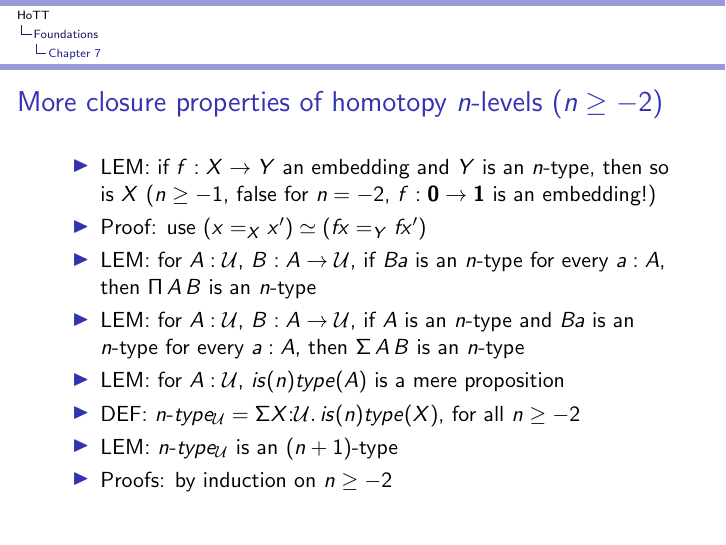
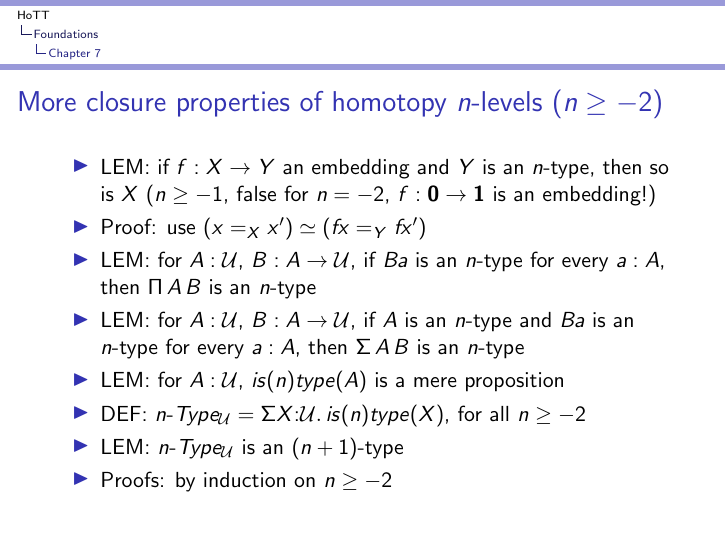
Before and after one commit to marcbezem/INF329, LaTeX slides (HoTT.tex): page 104 of 107. Compiled offline with pdfLaTeX.

Commit message:
nothing of interest

```diff
--- a/HoTT.tex
+++ b/HoTT.tex
@@ -2398,8 +2398,8 @@ c & \rDouble_s &  d
     \item LEM:  for $A:\UU$, $B:A\to\UU$, if $Ba$ is an $n$-type for every $a:A$, then $\Pi\,A\,B$ is an $n$-type %($n\geq-2$)
     \item LEM:  for $A:\UU$, $B:A\to\UU$, if $A$ is an  $n$-type and $Ba$ is an $n$-type for every $a:A$, then $\Sigma\,A\,B$ is an $n$-type %, for all $n\geq-2$
     \item LEM:  for $A:\UU$, $is(n)type(A)$ is a mere proposition %($n\geq-2$)
-    \item DEF: $n\mbox{-}type_\UU = \sigm{X}{\UU}{is(n)type(X)}$, for all $n\geq-2$
-    \item LEM: $n\mbox{-}type_\UU$ is an $(n+1)$-type%, for all $n\geq-2$
+    \item DEF: $n\mbox{-}Type_\UU = \sigm{X}{\UU}{is(n)type(X)}$, for all $n\geq-2$
+    \item LEM: $n\mbox{-}Type_\UU$ is an $(n+1)$-type%, for all $n\geq-2$
     \item Proofs: by induction on $n\geq-2$
 \end{itemize}
   }
```
